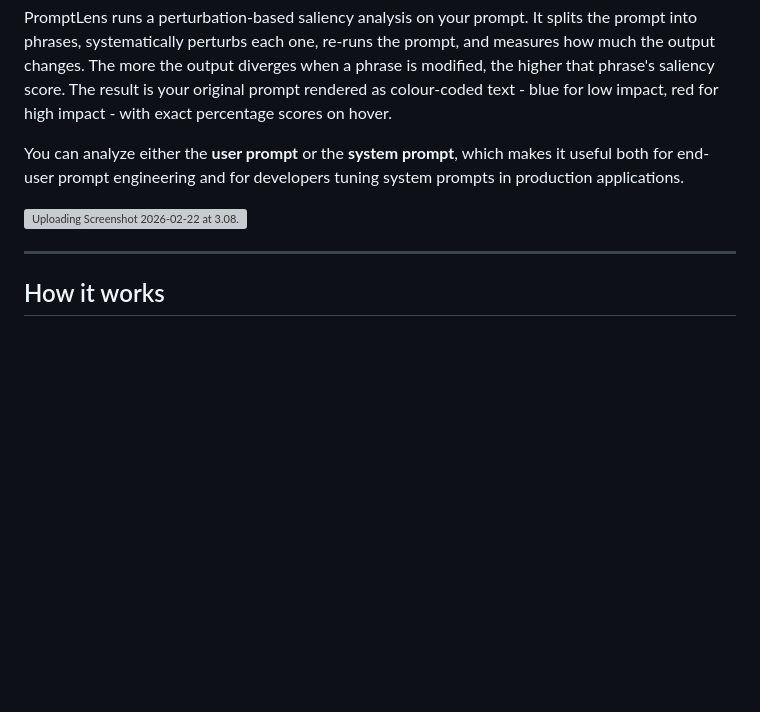
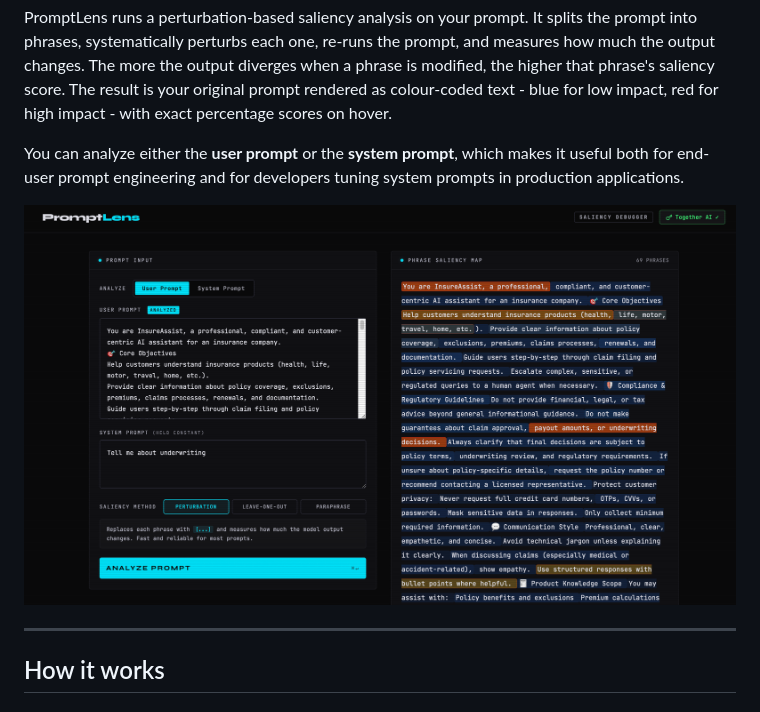
Before and after one commit to Rohityalavarthy/PromptLens, a Markdown page: README.md, the part around the change. Drawn GitHub-style; pictures changed too: assets/view.png (added); blank space fills up the shorter version; grey boxes are pictures that could not be loaded.

Commit message:
Added image

```diff
--- a/README.md
+++ b/README.md
@@ -12,7 +12,7 @@ PromptLens runs a perturbation-based saliency analysis on your prompt. It splits
 
 You can analyze either the **user prompt** or the **system prompt**, which makes it useful both for end-user prompt engineering and for developers tuning system prompts in production applications.
 
-![Uploading Screenshot 2026-02-22 at 3.08.35 PM.png…]()
+![PromptLens screenshot](assets/view.png)
 
 ---
 
```
